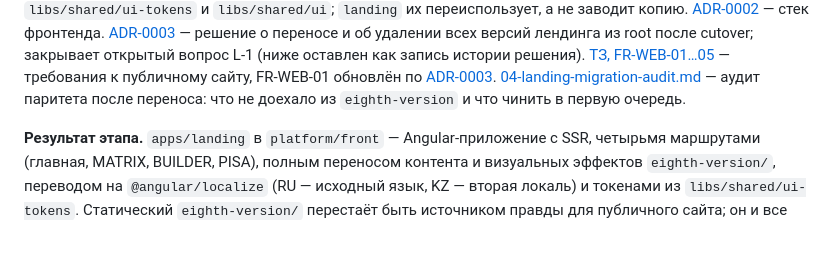
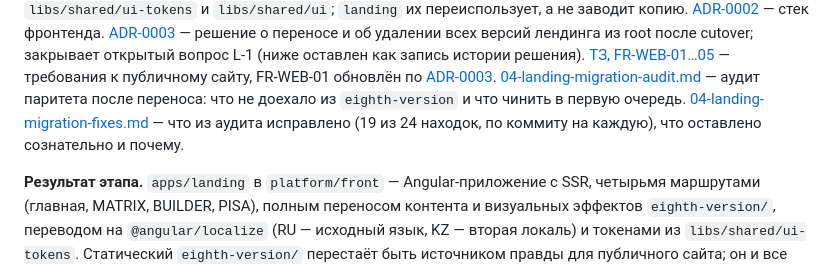
Before and after one commit to takarka/ai-sana, a Markdown page: docs/plan/04-landing-migration.md, the part around the change. Drawn GitHub-style; blank space fills up the shorter version.

```diff
--- a/docs/plan/04-landing-migration.md
+++ b/docs/plan/04-landing-migration.md
@@ -21,6 +21,9 @@ FR-WEB-01 обновлён по [ADR-0003](../adr/0003-landing-eighth-version-to
 [04-landing-migration-audit.md](04-landing-migration-audit.md) — аудит паритета
 после переноса: что не доехало из `eighth-version` и что чинить в первую
 очередь.
+[04-landing-migration-fixes.md](04-landing-migration-fixes.md) — что из
+аудита исправлено (19 из 24 находок, по коммиту на каждую), что оставлено
+сознательно и почему.
 
 **Результат этапа.** `apps/landing` в `platform/front` — Angular-приложение с
 SSR, четырьмя маршрутами (главная, MATRIX, BUILDER, PISA), полным переносом
```
Also changed, not shown: docs/plan/04-landing-migration-audit.md (+4 -0 lines), docs/plan/04-landing-migration-fixes.md (added, +175 -0 lines).
